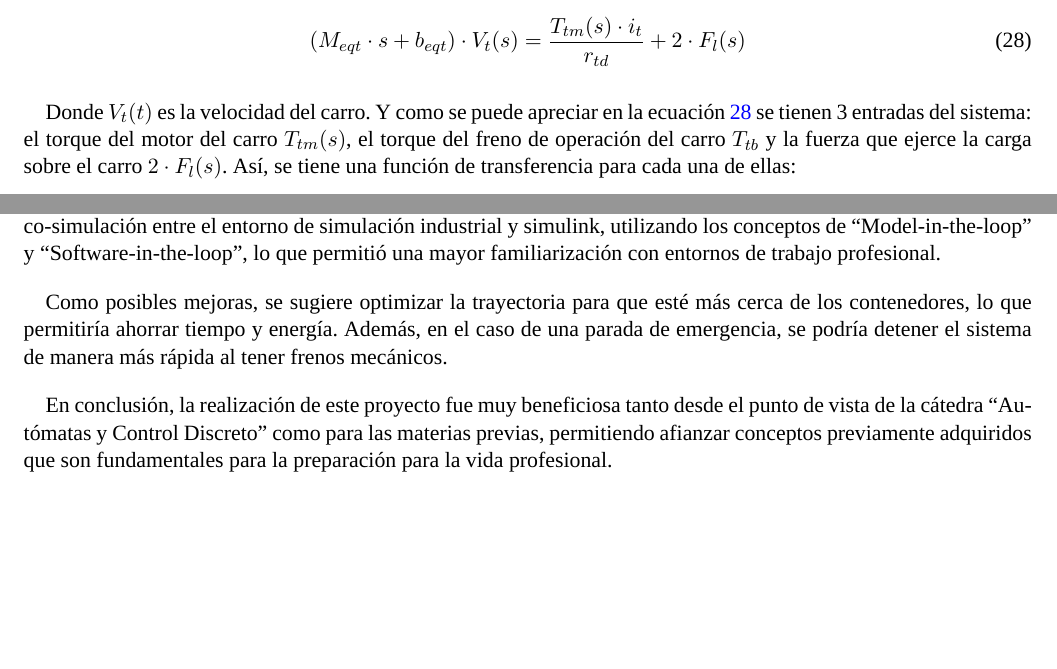
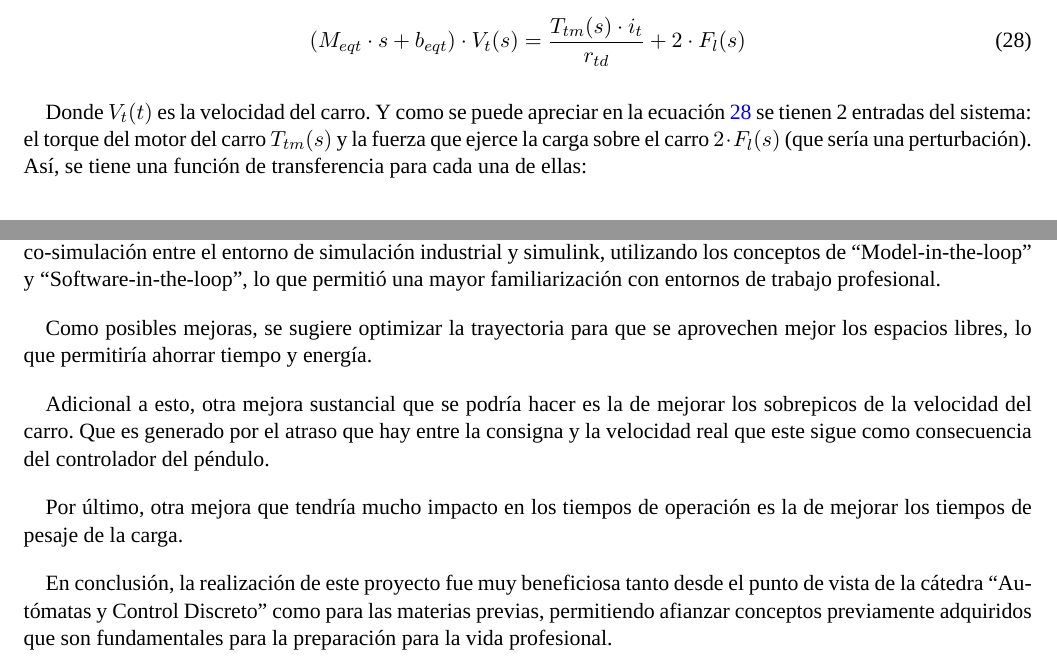
Before and after one commit to lucastrubiano/INFORME_AyCD, a LaTeX document (informe.tex): two parts of pages 18 and 59 of 59 before the commit and two parts of pages 18 and 59 of 60 after it, joined at a grey line, cut so that both start at the same text, the shorter picture padded with empty space. Compiled offline with XeLaTeX; a missing font is replaced by an installed copy or a similar font.

Commit message:
LESSSTOOOOOOO!!!

```diff
--- a/informe.tex
+++ b/informe.tex
@@ -625,7 +625,7 @@ Reordenando la ecuación \ref{eq:sistema_carro_simplificado_laplace} obtenemos:
 	\left ( M_{eqt}\cdot s+b_{eqt} \right )\cdot V_{t}(s) = \frac{T_{tm}(s)\cdot i_{t}}{r_{td}}+ 2\cdot F_{l}(s)
 \end{equation}
 
-Donde $V_{t}(t)$ es la velocidad del carro. Y como se puede apreciar en la ecuación \ref{eq:sistema_carro_simplificado_laplace_reordenado} se tienen 3 entradas del sistema: el torque del motor del carro $T_{tm}(s)$, el torque del freno de operación del carro $T_{tb}$ y la fuerza que ejerce la carga sobre el carro $2\cdot F_{l}(s)$. Así, se tiene una función de transferencia para cada una de ellas:
+Donde $V_{t}(t)$ es la velocidad del carro. Y como se puede apreciar en la ecuación \ref{eq:sistema_carro_simplificado_laplace_reordenado} se tienen 2 entradas del sistema: el torque del motor del carro $T_{tm}(s)$ y la fuerza que ejerce la carga sobre el carro $2\cdot F_{l}(s)$ (que sería una perturbación). Así, se tiene una función de transferencia para cada una de ellas:
 
 \begin{equation}
 	\label{eq:sistema_carro_simplificado_laplace_G1t}
@@ -1493,7 +1493,13 @@ En una segunda etapa, se diseñó un controlador en tiempo continuo compuesto po
 
 En cuánto al nivel 1 se planteó un autómata híbrido de control y supervisión, de estados discretos activado por eventos. Para el nivel 0 se planteó un autómata de seguridad o protección, también de estados discretos activado por eventos, que se activa en caso de una falla en el sistema. En ambos niveles se implementó concurrencia de subrutinas. Finalmente, se implementaron los autómatas de control supervisor global y de seguridad siguiendo el lenguaje SFC en el entorno de programación industrial (CODESYS) siguiendo la norma IEC 61131-3. Además, se realizó una co-simulación entre el entorno de simulación industrial y simulink, utilizando los conceptos de ``Model-in-the-loop'' y ``Software-in-the-loop'', lo que permitió una mayor familiarización con entornos de trabajo profesional.
 
-Como posibles mejoras, se sugiere optimizar la trayectoria para que esté más cerca de los contenedores, lo que permitiría ahorrar tiempo y energía. Además, en el caso de una parada de emergencia, se podría detener el sistema de manera más rápida al tener frenos mecánicos.
+Como posibles mejoras, se sugiere optimizar la trayectoria para que se aprovechen mejor los espacios libres, lo que permitiría ahorrar tiempo y energía.
+
+% Esto es teniendo en cuenta que ahora que disponemos de sistemas de frenado mecánicos más eficientes podemos realizar trayectorias más complejas con mejor precisión. Y llegado el caso que hubiera un problema que necesitara parar todo el sistema esto se puede hacer de forma rápida y segura gracias a dichos frenos mecánicos.
+
+Adicional a esto, otra mejora sustancial que se podría hacer es la de mejorar los sobrepicos de la velocidad del carro. Que es generado por el atraso que hay entre la consigna y la velocidad real que este sigue como consecuencia del controlador del péndulo.
+
+Por último, otra mejora que tendría mucho impacto en los tiempos de operación es la de mejorar los tiempos de pesaje de la carga.
 
 En conclusión, la realización de este proyecto fue muy beneficiosa tanto desde el punto de vista de la cátedra ``Autómatas y Control Discreto'' como para las materias previas, permitiendo afianzar conceptos previamente adquiridos que son fundamentales para la preparación para la vida profesional.
 
```
Also changed, not shown: 1 other file.
